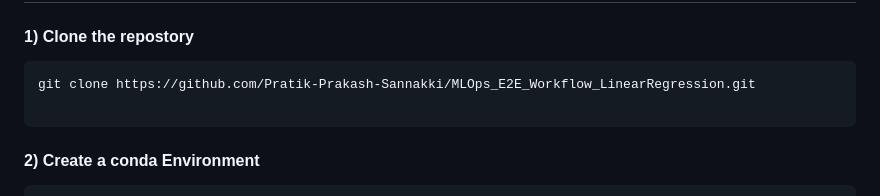
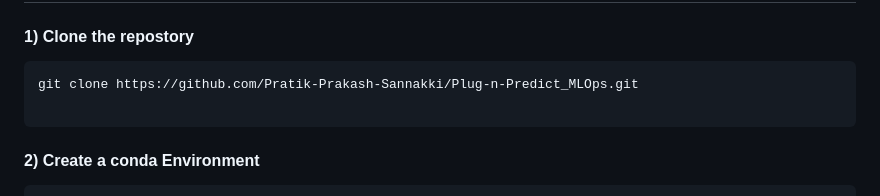
Before and after one commit to Pratik-Prakash-Sannakki/Plug-n-Predict_MLOps, a Markdown page: README.md, the part around the change. Rendered like a GitHub page.

````diff
--- a/README.md
+++ b/README.md
@@ -37,7 +37,7 @@ Demo - https://lr-houseprice.onrender.com
 #### 1) Clone the repostory
 
 ```
-git clone https://github.com/Pratik-Prakash-Sannakki/MLOps_E2E_Workflow_LinearRegression.git
+git clone https://github.com/Pratik-Prakash-Sannakki/Plug-n-Predict_MLOps.git
 
 ```
 #### 2) Create a conda Environment
````
